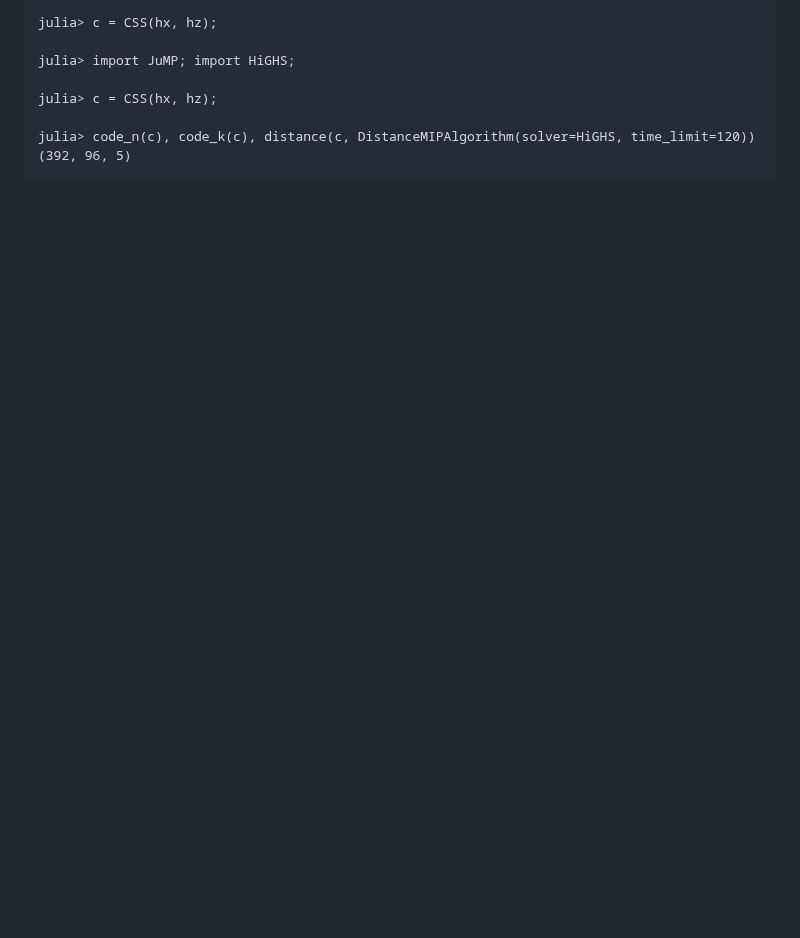
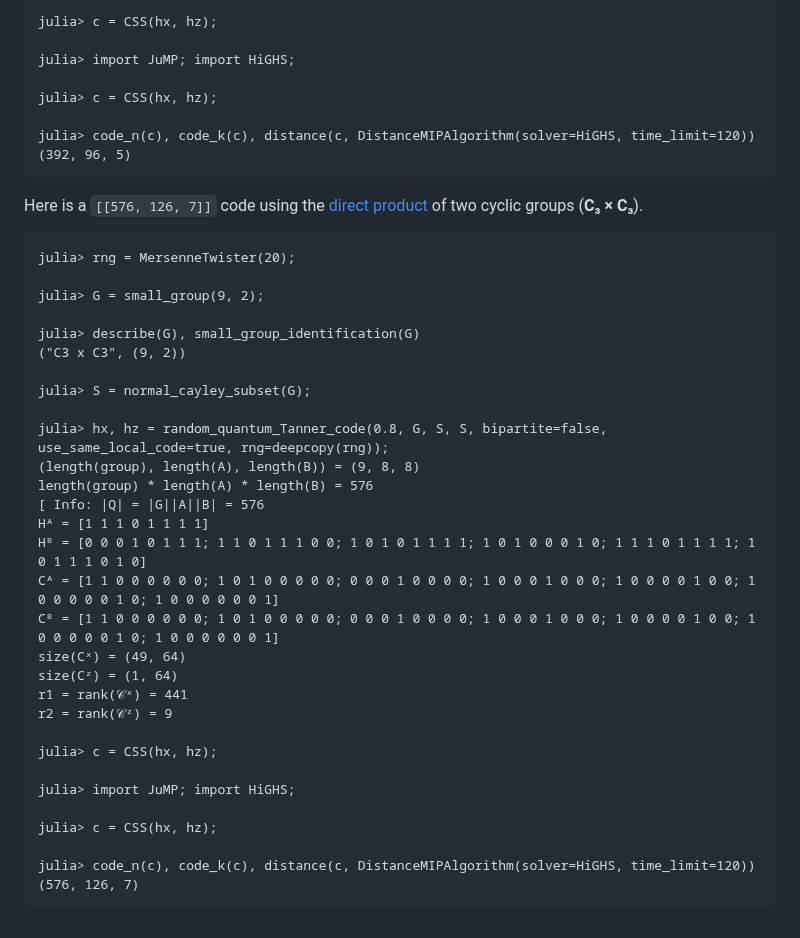
Before and after one commit to QuantumSavory/QuantumExpanders.jl, a Markdown page: README.md, the part around the change. GitHub-like rendering; blank space fills up the shorter version.

Commit message:
showcase example direct product of two cyclic groups in readme
Added example code for direct product of cyclic groups.

````diff
--- a/README.md
+++ b/README.md
@@ -236,3 +236,38 @@ julia> c = CSS(hx, hz);
 julia> code_n(c), code_k(c), distance(c, DistanceMIPAlgorithm(solver=HiGHS, time_limit=120))
 (392, 96, 5)
 ```
+
+Here is a `[[576, 126, 7]]` code using the [direct product](https://en.wikipedia.org/wiki/Direct_product_of_groups) of two cyclic groups (**C₃ × C₃**).
+
+```jldoctest
+julia> rng = MersenneTwister(20);
+
+julia> G = small_group(9, 2);
+
+julia> describe(G), small_group_identification(G)
+("C3 x C3", (9, 2))
+
+julia> S = normal_cayley_subset(G);
+
+julia> hx, hz = random_quantum_Tanner_code(0.8, G, S, S, bipartite=false, use_same_local_code=true, rng=deepcopy(rng));
+(length(group), length(A), length(B)) = (9, 8, 8)
+length(group) * length(A) * length(B) = 576
+[ Info: |Q| = |G||A||B| = 576
+Hᴬ = [1 1 1 0 1 1 1 1]
+Hᴮ = [0 0 0 1 0 1 1 1; 1 1 0 1 1 1 0 0; 1 0 1 0 1 1 1 1; 1 0 1 0 0 0 1 0; 1 1 1 0 1 1 1 1; 1 0 1 1 1 0 1 0]
+Cᴬ = [1 1 0 0 0 0 0 0; 1 0 1 0 0 0 0 0; 0 0 0 1 0 0 0 0; 1 0 0 0 1 0 0 0; 1 0 0 0 0 1 0 0; 1 0 0 0 0 0 1 0; 1 0 0 0 0 0 0 1]
+Cᴮ = [1 1 0 0 0 0 0 0; 1 0 1 0 0 0 0 0; 0 0 0 1 0 0 0 0; 1 0 0 0 1 0 0 0; 1 0 0 0 0 1 0 0; 1 0 0 0 0 0 1 0; 1 0 0 0 0 0 0 1]
+size(Cˣ) = (49, 64)
+size(Cᶻ) = (1, 64)
+r1 = rank(𝒞ˣ) = 441
+r2 = rank(𝒞ᶻ) = 9
+
+julia> c = CSS(hx, hz);
+
+julia> import JuMP; import HiGHS;
+
+julia> c = CSS(hx, hz);
+
+julia> code_n(c), code_k(c), distance(c, DistanceMIPAlgorithm(solver=HiGHS, time_limit=120))
+(576, 126, 7)
+```
````
